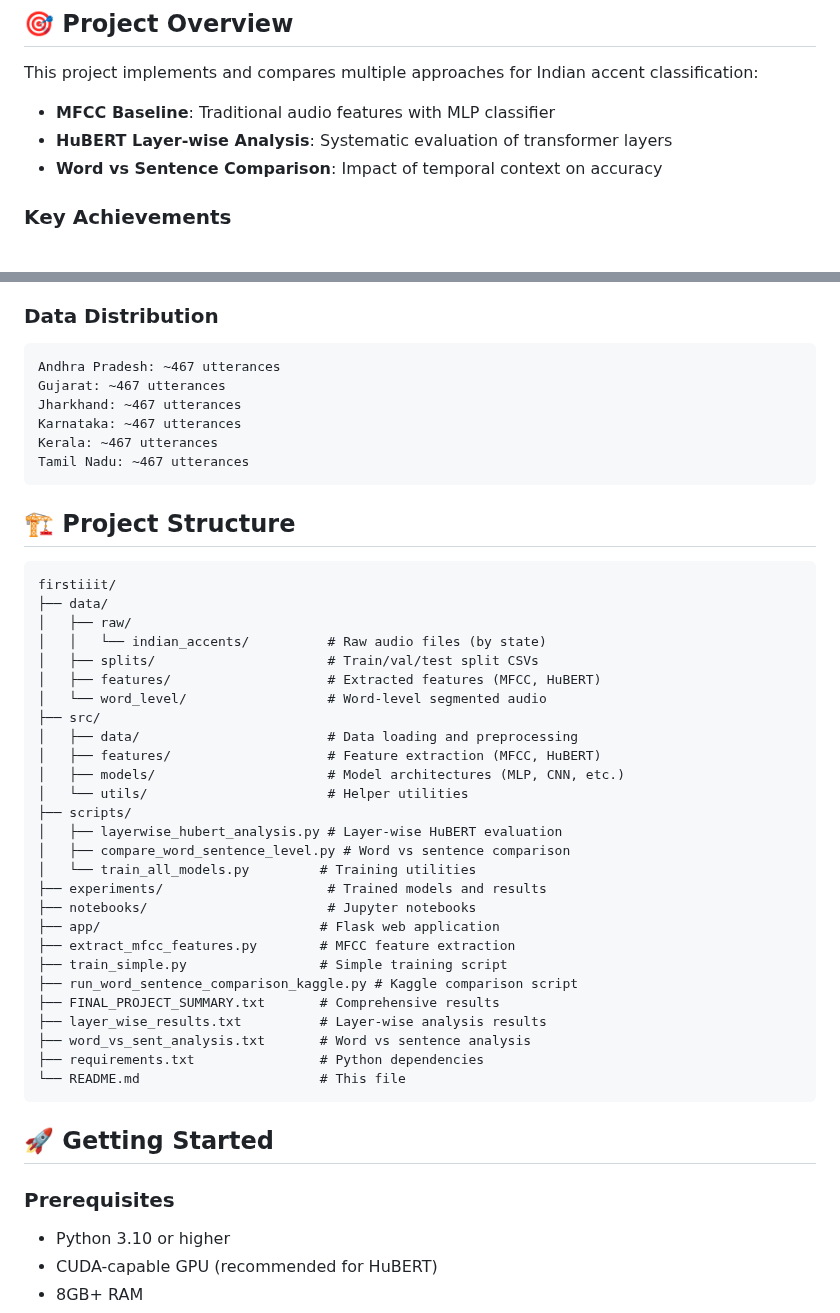
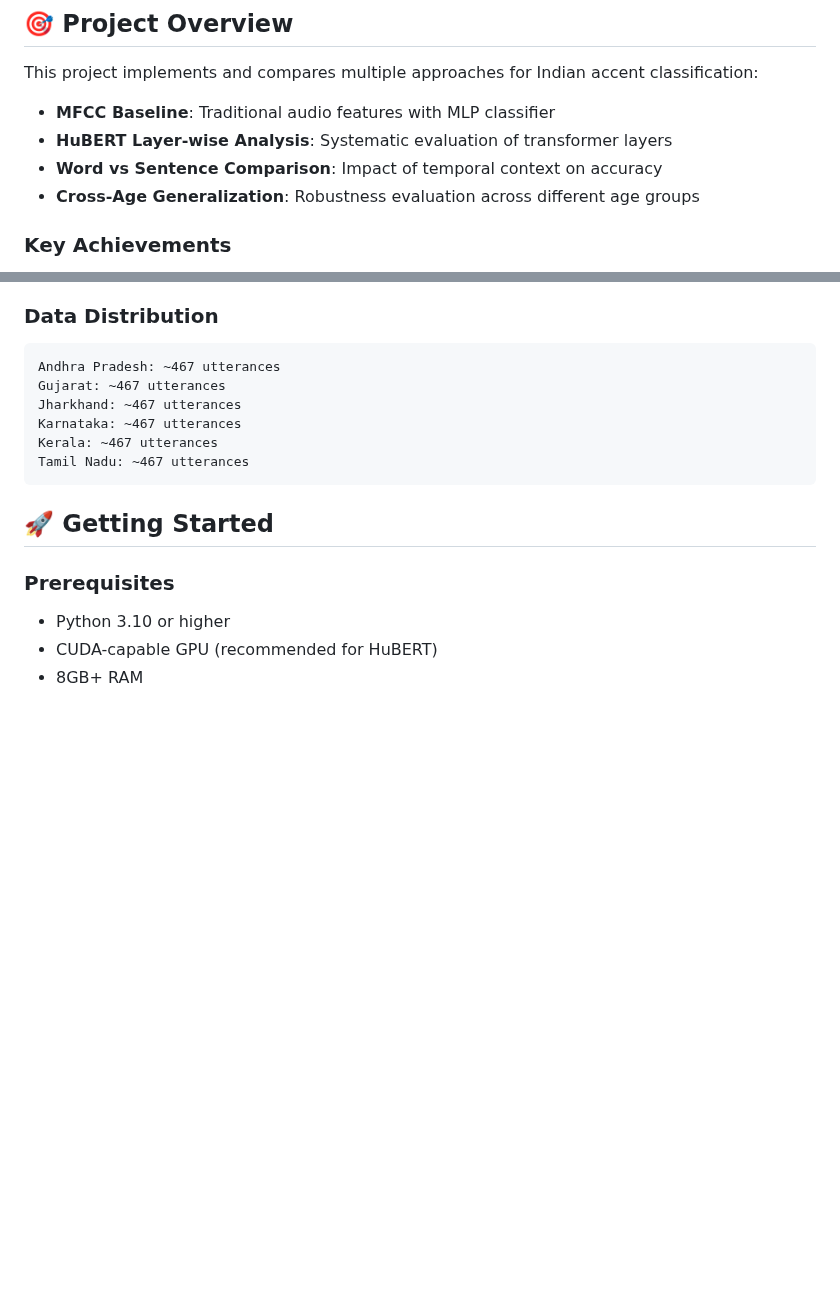
Before and after one commit to Saikumarlingaraju/Audio, a Markdown page: README.md, 2 parts joined by grey strips. Rendered like a GitHub page; blank space fills up the shorter version.

````diff
--- a/README.md
+++ b/README.md
@@ -12,6 +12,7 @@ This project implements and compares multiple approaches for Indian accent class
 - **MFCC Baseline**: Traditional audio features with MLP classifier
 - **HuBERT Layer-wise Analysis**: Systematic evaluation of transformer layers
 - **Word vs Sentence Comparison**: Impact of temporal context on accuracy
+- **Cross-Age Generalization**: Robustness evaluation across different age groups
 
 ### Key Achievements
 - ✅ **100% Test Accuracy** with HuBERT Layer 3 + Sentence-Level Audio
@@ -58,37 +59,7 @@ Kerala: ~467 utterances
 Tamil Nadu: ~467 utterances
 ```
 
-## 🏗️ Project Structure
 
-```
-firstiiit/
-├── data/
-│   ├── raw/
-│   │   └── indian_accents/          # Raw audio files (by state)
-│   ├── splits/                      # Train/val/test split CSVs
-│   ├── features/                    # Extracted features (MFCC, HuBERT)
-│   └── word_level/                  # Word-level segmented audio
-├── src/
-│   ├── data/                        # Data loading and preprocessing
-│   ├── features/                    # Feature extraction (MFCC, HuBERT)
-│   ├── models/                      # Model architectures (MLP, CNN, etc.)
-│   └── utils/                       # Helper utilities
-├── scripts/
-│   ├── layerwise_hubert_analysis.py # Layer-wise HuBERT evaluation
-│   ├── compare_word_sentence_level.py # Word vs sentence comparison
-│   └── train_all_models.py         # Training utilities
-├── experiments/                     # Trained models and results
-├── notebooks/                       # Jupyter notebooks
-├── app/                            # Flask web application
-├── extract_mfcc_features.py        # MFCC feature extraction
-├── train_simple.py                 # Simple training script
-├── run_word_sentence_comparison_kaggle.py # Kaggle comparison script
-├── FINAL_PROJECT_SUMMARY.txt       # Comprehensive results
-├── layer_wise_results.txt          # Layer-wise analysis results
-├── word_vs_sent_analysis.txt       # Word vs sentence analysis
-├── requirements.txt                # Python dependencies
-└── README.md                       # This file
-```
 
 ## 🚀 Getting Started
 
````
Also changed, not shown: other parts of README.md (+0 -59 lines).
